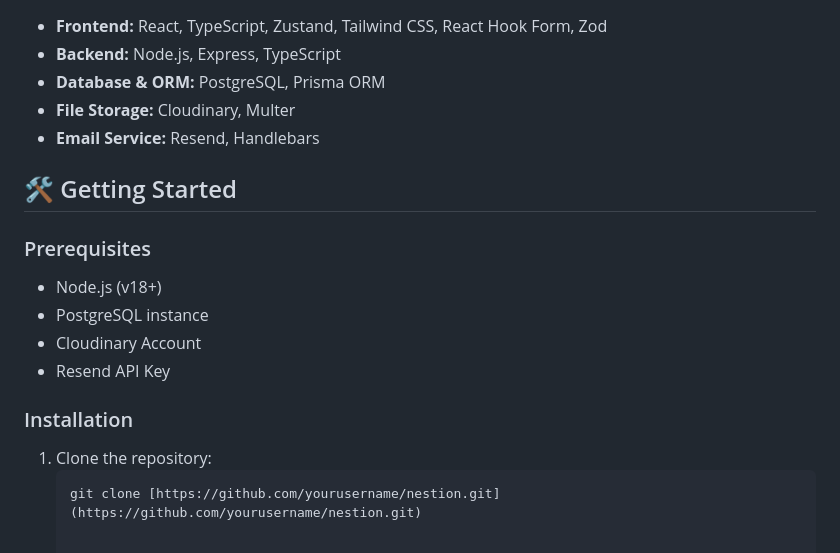
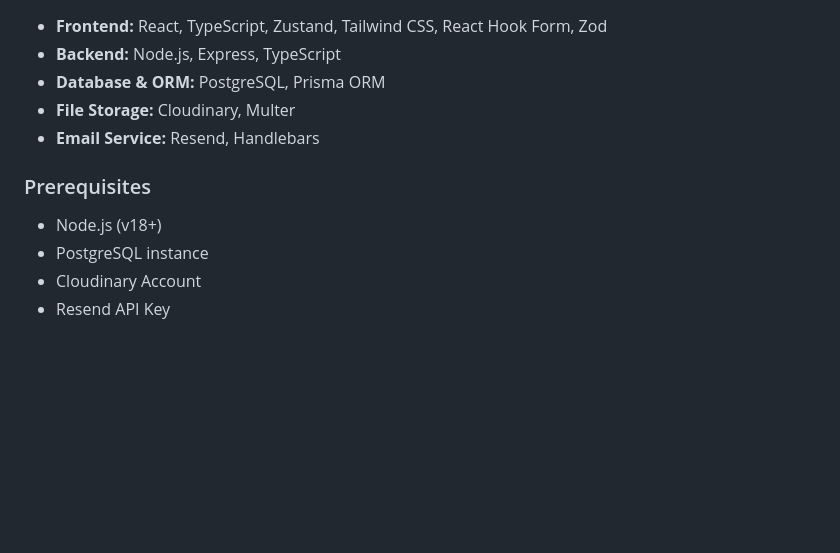
Before and after one commit to yosvaldo/nestion, a Markdown page: README.md, the part around the change. Drawn GitHub-style; blank space fills up the shorter version.

Commit message:
Remove 'Getting Started' section from README
Removed 'Getting Started' section and related installation instructions from README.

````diff
--- a/README.md
+++ b/README.md
@@ -37,16 +37,8 @@ Nestion is a comprehensive, full-stack property reservation system. It bridges t
 *   **File Storage:** Cloudinary, Multer
 *   **Email Service:** Resend, Handlebars
 
-## 🛠️ Getting Started
-
 ### Prerequisites
 * Node.js (v18+)
 * PostgreSQL instance
 * Cloudinary Account
 * Resend API Key
-
-### Installation
-
-1. Clone the repository:
-   ```bash
-   git clone [https://github.com/yourusername/nestion.git](https://github.com/yourusername/nestion.git)
````
